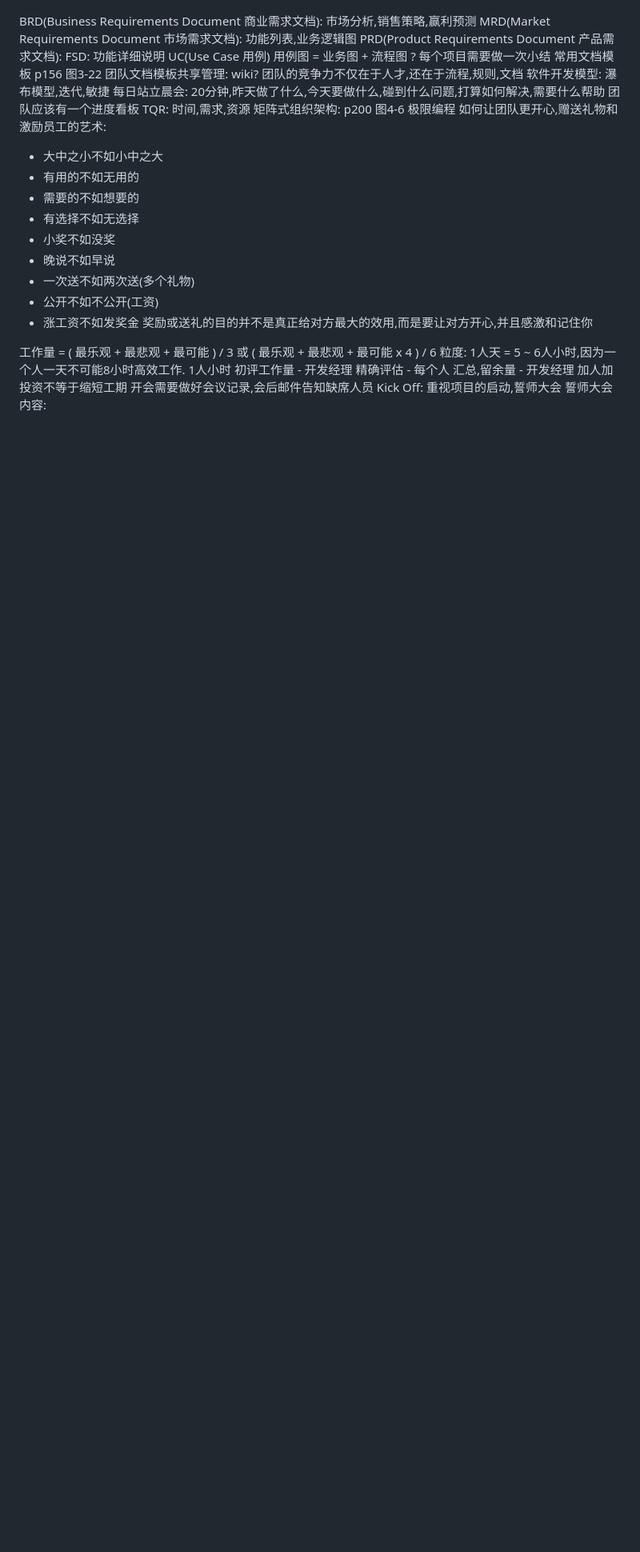
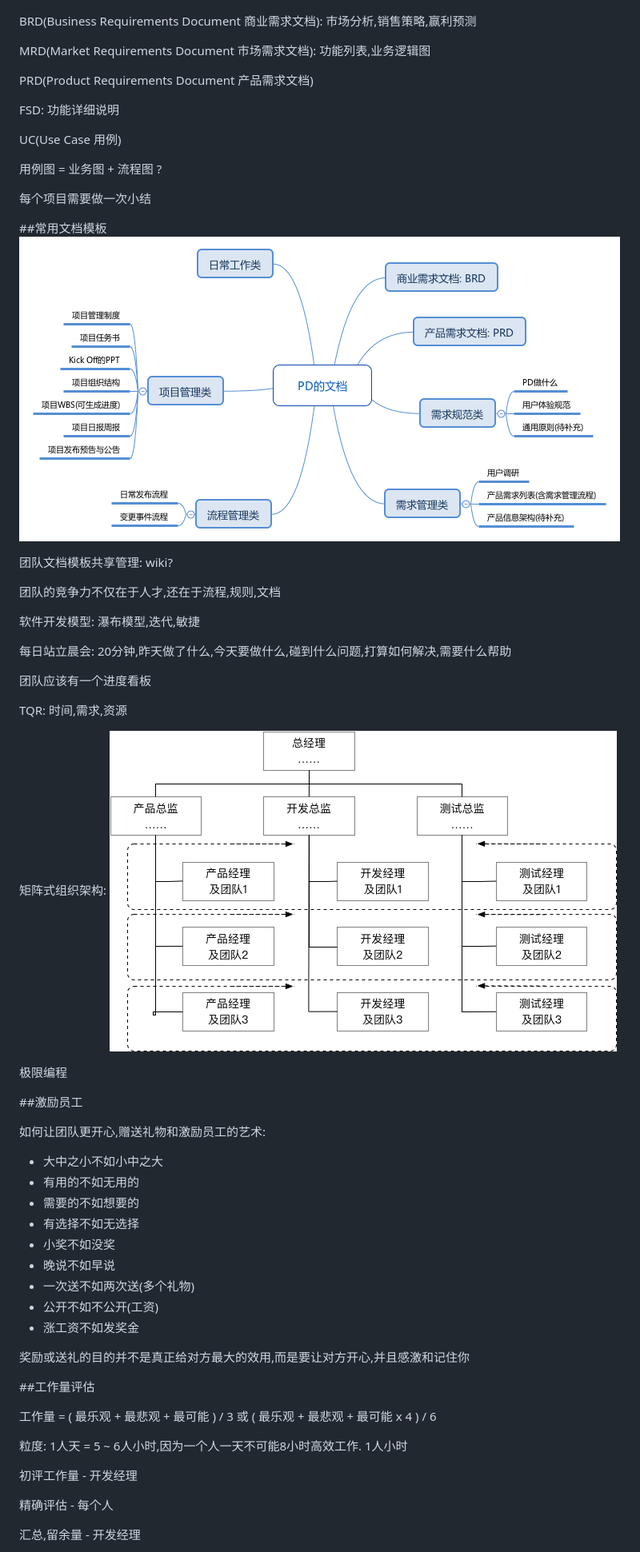
Before and after one commit to etimechen/memo, a Markdown page: readingNotes/人人都是产品经理.md, the part around the change printed below. Shown: that part at 80% size. Rendered like a GitHub page; pictures changed too: images/rrdscpjl2.png (added), images/rrdscpjl3.png (added); blank space fills up the shorter version.

```diff
--- a/readingNotes/人人都是产品经理.md
+++ b/readingNotes/人人都是产品经理.md
@@ -3,23 +3,41 @@
 ![图片1][img1]
 
 BRD(Business Requirements Document 商业需求文档): 市场分析,销售策略,赢利预测
+
 MRD(Market Requirements Document 市场需求文档): 功能列表,业务逻辑图
-PRD(Product Requirements Document 产品需求文档):
+
+PRD(Product Requirements Document 产品需求文档)
+
 FSD: 功能详细说明
+
 UC(Use Case 用例)
+
 用例图 = 业务图 + 流程图 ?
+
 每个项目需要做一次小结
-常用文档模板
-p156 图3-22
+
+##常用文档模板
+![图片2][img2]
+
 团队文档模板共享管理: wiki?
+
 团队的竞争力不仅在于人才,还在于流程,规则,文档
+
 软件开发模型: 瀑布模型,迭代,敏捷
+
 每日站立晨会: 20分钟,昨天做了什么,今天要做什么,碰到什么问题,打算如何解决,需要什么帮助
+
 团队应该有一个进度看板
+
 TQR: 时间,需求,资源
+
 矩阵式组织架构:
-p200 图4-6
+![图片3][img3]
+
 极限编程
+
+##激励员工
+
 如何让团队更开心,赠送礼物和激励员工的艺术:
 * 大中之小不如小中之大
 * 有用的不如无用的
@@ -30,10 +48,17 @@ p200 图4-6
 * 一次送不如两次送(多个礼物)
 * 公开不如不公开(工资)
 * 涨工资不如发奖金
+
 奖励或送礼的目的并不是真正给对方最大的效用,而是要让对方开心,并且感激和记住你
 
+##工作量评估
+
 工作量 = ( 最乐观 + 最悲观 + 最可能 ) / 3 或 ( 最乐观 + 最悲观 + 最可能 x 4 ) / 6
+
 粒度: 1人天 = 5 ~ 6人小时,因为一个人一天不可能8小时高效工作. 1人小时
+
 初评工作量 - 开发经理
+
 精确评估 - 每个人
+
 汇总,留余量 - 开发经理
```
Also changed, not shown: other parts of readingNotes/人人都是产品经理.md (+8 -2 lines).
